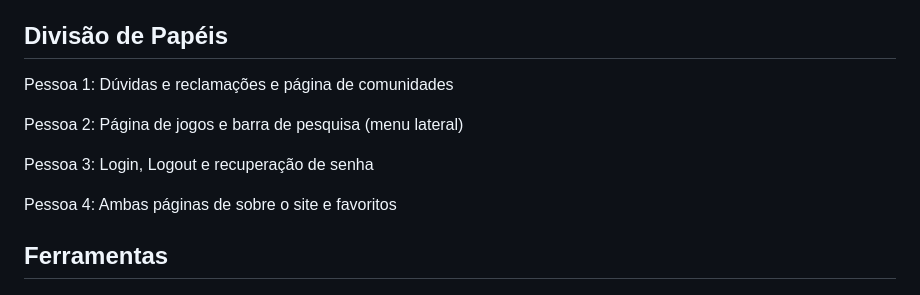
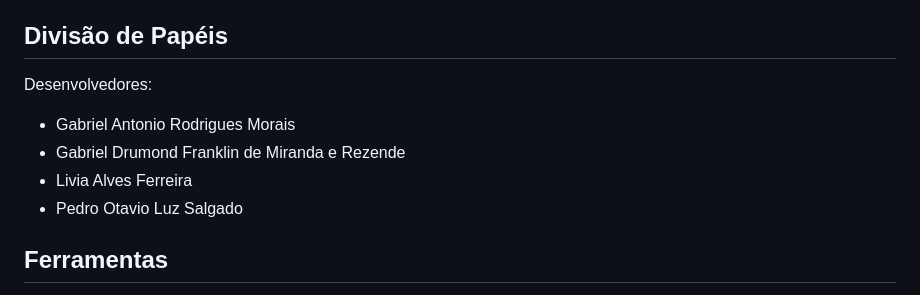
Before and after one commit to ICEI-PUC-Minas-PMGCC-TI/ti-1-pmg-cc-t-20231-grupo-12, a Markdown page: documentos/relatorio/Relatorio Tecnico - TEMPLATE.md, the part around one of its changes. Rendered like a GitHub page.

```diff
--- a/documentos/relatorio/Relatorio Tecnico - TEMPLATE.md
+++ b/documentos/relatorio/Relatorio Tecnico - TEMPLATE.md
@@ -193,13 +194,11 @@ A metodologia contempla as definições de ferramental utilizado pela equipe tan
 
 ## Divisão de Papéis
 
-Pessoa 1: Dúvidas e reclamações e página de comunidades
-
-Pessoa 2:  Página de jogos e barra de pesquisa (menu lateral)
-
-Pessoa 3: Login, Logout e recuperação de senha
-
-Pessoa 4: Ambas páginas de sobre o site e favoritos
+Desenvolvedores:
+- Gabriel Antonio Rodrigues Morais
+- Gabriel Drumond Franklin de Miranda e Rezende
+- Livia Alves Ferreira
+- Pedro Otavio Luz Salgado
 
 ## Ferramentas
 
```
Also changed, not shown: other parts of documentos/relatorio/Relatorio Tecnico - TEMPLATE.md (+4 -3 lines).
